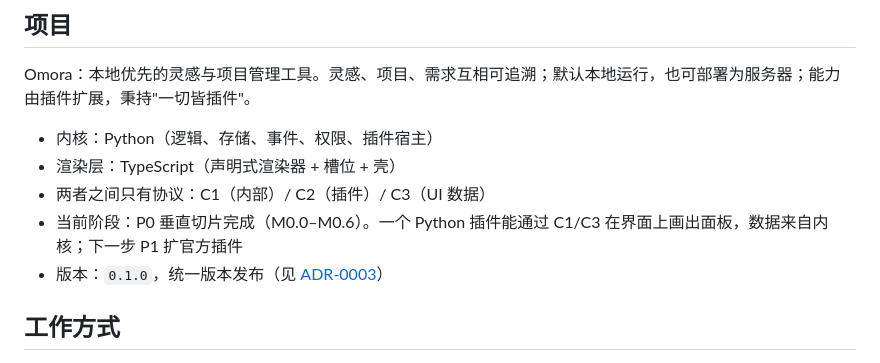
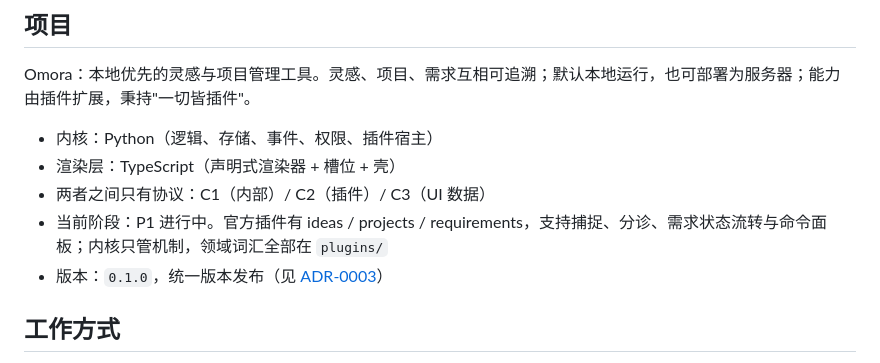
Before and after one commit to HanYang06/Omora, a Markdown page: AGENTS.md, the part around the change. Rendered like a GitHub page.

```diff
--- a/AGENTS.md
+++ b/AGENTS.md
@@ -10,7 +10,7 @@ Omora：本地优先的灵感与项目管理工具。灵感、项目、需求互
 - 内核：Python（逻辑、存储、事件、权限、插件宿主）
 - 渲染层：TypeScript（声明式渲染器 + 槽位 + 壳）
 - 两者之间只有协议：C1（内部）/ C2（插件）/ C3（UI 数据）
-- 当前阶段：P0 垂直切片完成（M0.0–M0.6）。一个 Python 插件能通过 C1/C3 在界面上画出面板，数据来自内核；下一步 P1 扩官方插件
+- 当前阶段：P1 进行中。官方插件有 ideas / projects / requirements，支持捕捉、分诊、需求状态流转与命令面板；内核只管机制，领域词汇全部在 `plugins/`
 - 版本：`0.1.0`，统一版本发布（见 [ADR-0003](docs/decisions/0003-unified-versioning.md)）
 
 ## 工作方式
```
Also changed, not shown: README.md (+62 -10 lines), docs/assets/p1-command-palette.png (added), docs/assets/p1-inbox.png (added), 1 other file.
